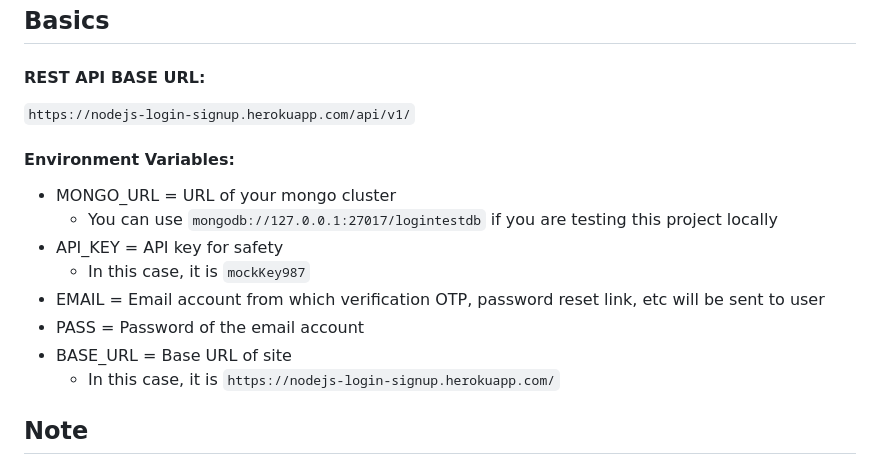
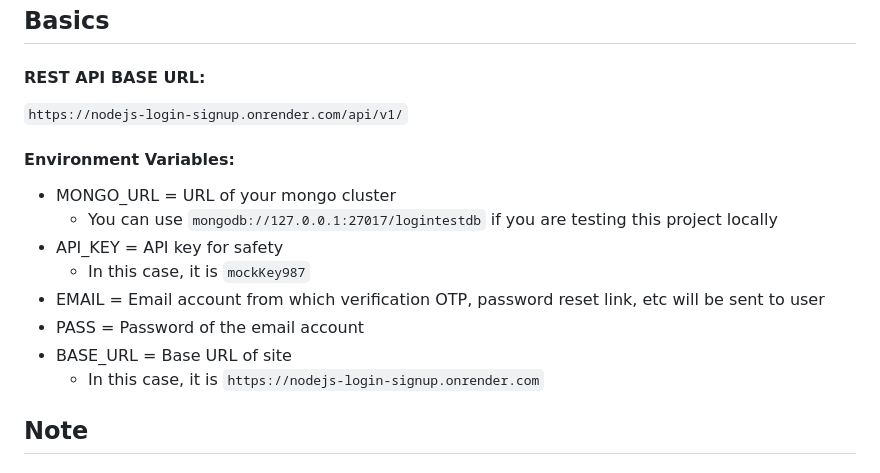
Before and after one commit to costomato/nodejs-login-signup, a Markdown page: README.md, the part around the change. Rendered like a GitHub page.

```diff
--- a/README.md
+++ b/README.md
@@ -23,7 +23,7 @@ This is a login signup demonstration written in node.js. The backend is the main
 ## Basics
 
 #### REST API BASE URL:
-`https://nodejs-login-signup.herokuapp.com/api/v1/`
+`https://nodejs-login-signup.onrender.com/api/v1/`
 
 #### Environment Variables:
 
@@ -34,7 +34,7 @@ This is a login signup demonstration written in node.js. The backend is the main
 - EMAIL = Email account from which verification OTP, password reset link, etc will be sent to user
 - PASS = Password of the email account
 - BASE_URL = Base URL of site
-  - In this case, it is `https://nodejs-login-signup.herokuapp.com/`
+  - In this case, it is `https://nodejs-login-signup.onrender.com`
 
 ## Note
 
```
